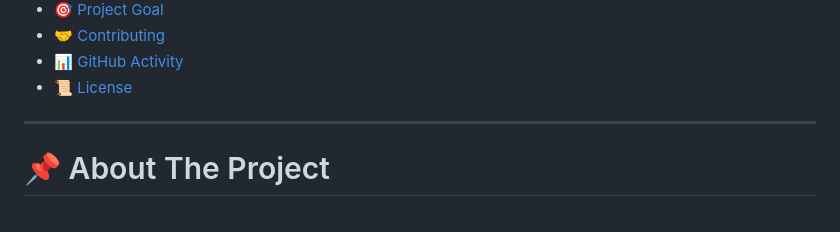
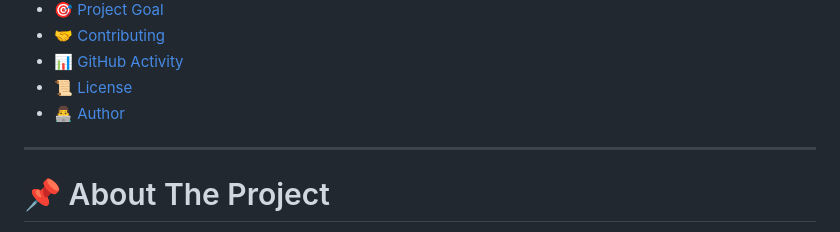
Before and after one commit to SinghRohan333/JAT---A-Job-Application-Tracker, a Markdown page: README.md, the part around the change. Drawn GitHub-style.

Commit message:
author added

```diff
--- a/README.md
+++ b/README.md
@@ -47,6 +47,7 @@
 - [🤝 Contributing](#-contributing)
 - [📊 GitHub Activity](#-github-activity)
 - [📜 License](#-license)
+- [👨‍💻 Author](#-author)
 
 ---
 
```
